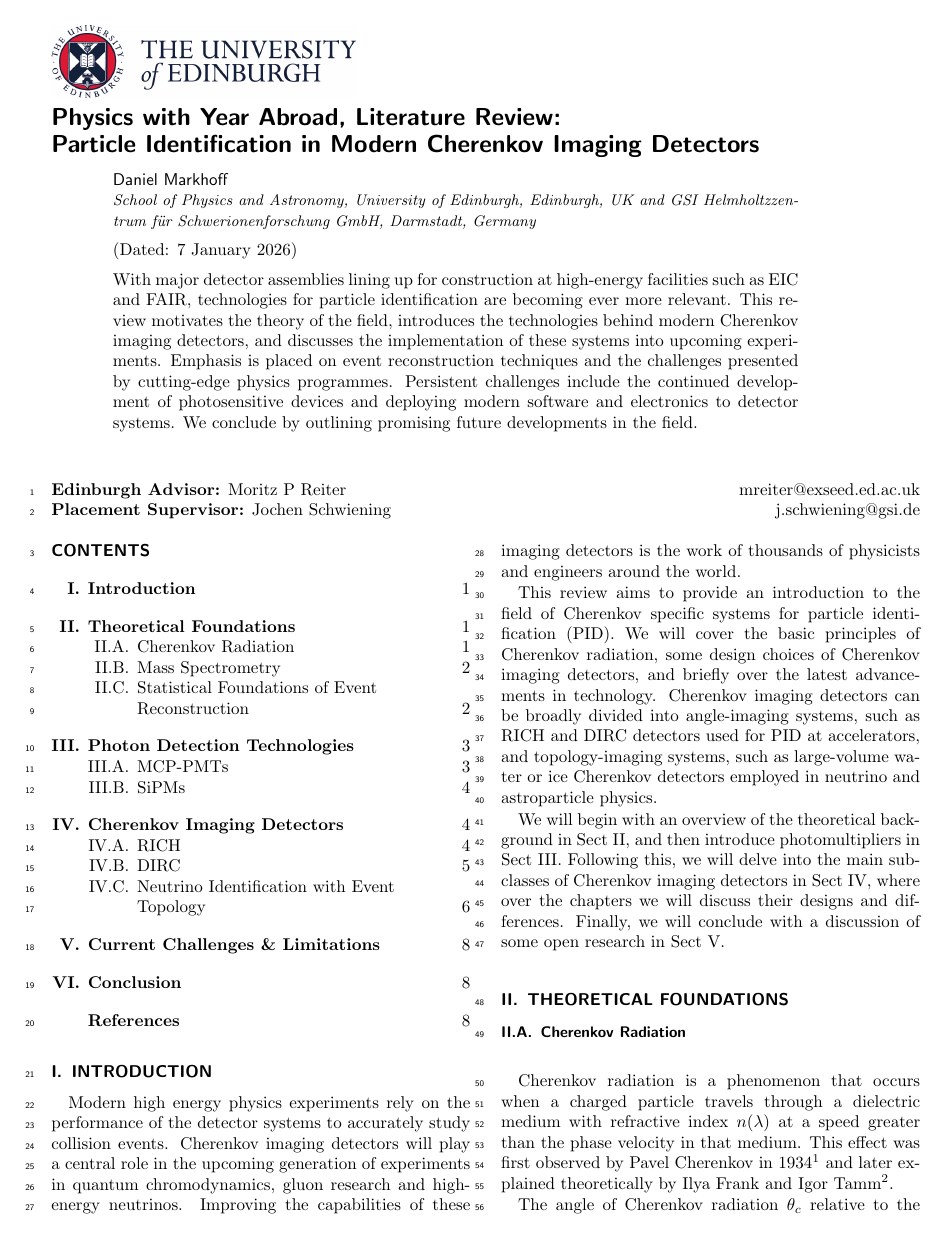
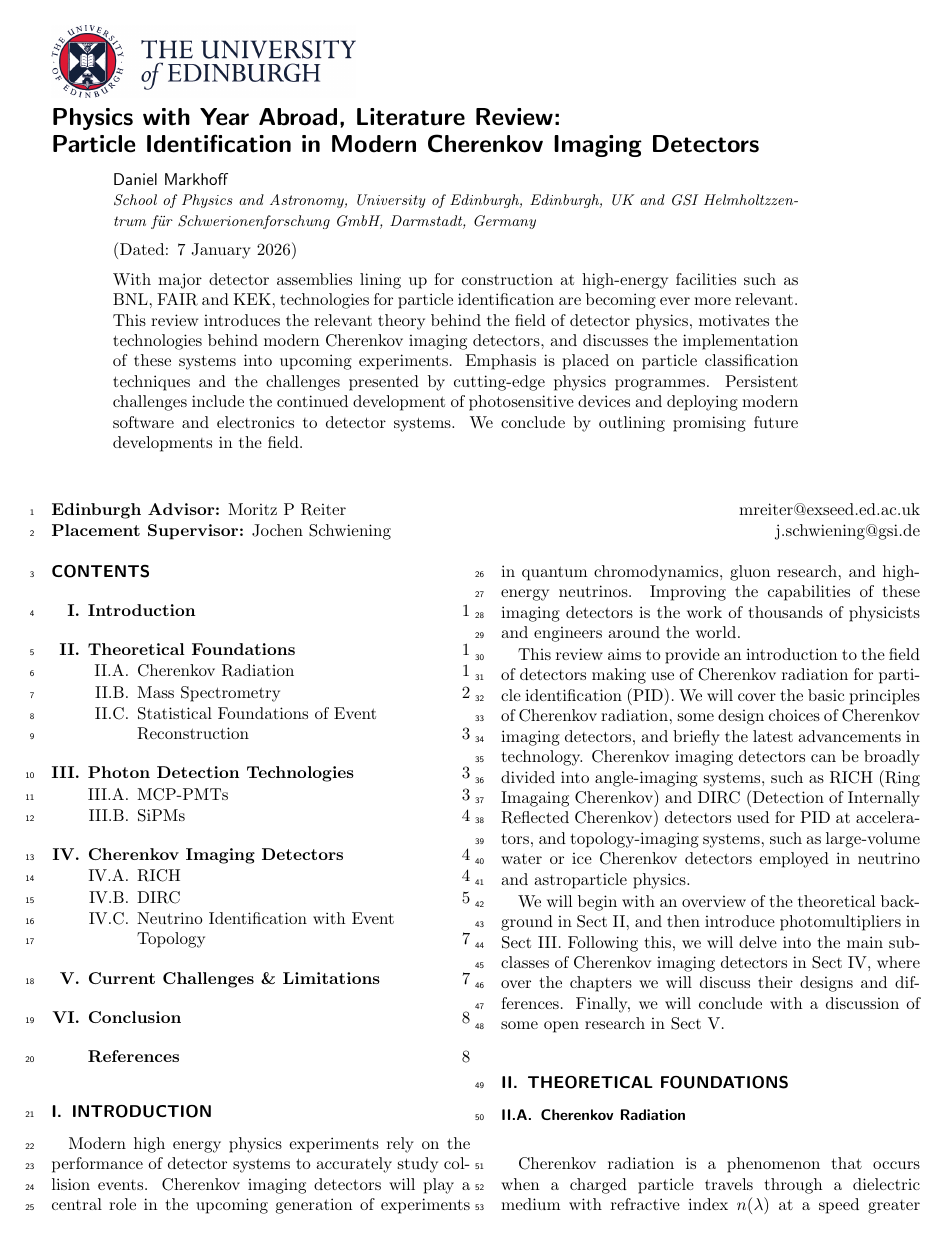
Before and after one commit to kadenzeee/PID-in-Modern-Cherenkov, a LaTeX paper (main.tex, which reads Sections/introduction.tex): page 1 of 9. Compiled offline with pdfLaTeX.

Commit message:
abstract touch up

```diff
--- a/Sections/introduction.tex
+++ b/Sections/introduction.tex
@@ -1,20 +1,18 @@
 % filepath: PID-in-Modern-Cherenkov/Sections/introduction.tex
 % Content for the "Introduction" subsection
 
-Modern high energy physics experiments rely on the performance of
-the detector systems to accurately study collision events. Cherenkov
+Modern high energy physics experiments rely on the performance of detector systems to accurately study collision events. Cherenkov
 imaging detectors will play a central role in the upcoming generation of
-experiments in quantum chromodynamics, gluon research and high-energy neutrinos.
+experiments in quantum chromodynamics, gluon research, and high-energy neutrinos.
 Improving the capabilities of these imaging detectors is the work
 of thousands of physicists and engineers around the world.
 
-This review aims to provide an introduction to the field of Cherenkov
-specific systems for particle identification (PID). We will cover the
+This review aims to provide an introduction to the field of detectors making use of Cherenkov radiation for particle identification (PID). We will cover the
 basic principles of Cherenkov radiation, some design choices of
-Cherenkov imaging detectors, and briefly over the latest
+Cherenkov imaging detectors, and briefly the latest
 advancements in technology. Cherenkov imaging detectors can be broadly
-divided into angle-imaging systems, such as RICH
-and DIRC detectors used for PID at accelerators, and topology-imaging
+divided into angle-imaging systems, such as RICH (Ring Imagaing Cherenkov)
+and DIRC (Detection of Internally Reflected Cherenkov) detectors used for PID at accelerators, and topology-imaging
 systems, such as large-volume water or ice Cherenkov detectors employed
 in neutrino and astroparticle physics.
 
--- a/main.tex
+++ b/main.tex
@@ -67,10 +67,10 @@ Particle Identification in Modern Cherenkov Imaging Detectors}% Force line break
              %  but any date may be explicitly specified
 
 \begin{abstract}
-With major detector assemblies lining up for construction at high-energy facilities such as EIC and FAIR,
-technologies for particle identification are becoming ever more relevant. This review motivates the theory
-of the field, introduces the technologies behind modern Cherenkov imaging detectors, and discusses the implementation
-of these systems into upcoming experiments. Emphasis is placed on event reconstruction techniques and the
+With major detector assemblies lining up for construction at high-energy facilities such as BNL, FAIR and KEK,
+technologies for particle identification are becoming ever more relevant. This review introduces the relevant theory
+behind the field of detector physics, motivates the technologies behind modern Cherenkov imaging detectors, and discusses the implementation
+of these systems into upcoming experiments. Emphasis is placed on particle classification techniques and the
 challenges presented by cutting-edge physics programmes. Persistent challenges include the continued development of
 photosensitive devices and deploying modern software and electronics to detector systems.
 We conclude by outlining promising future developments in the field.
```
